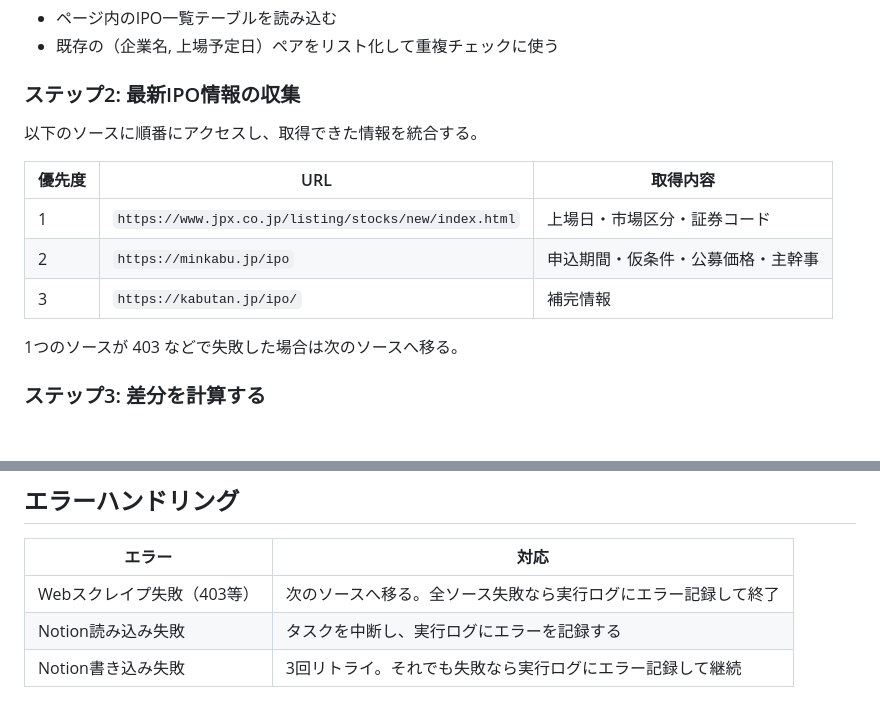
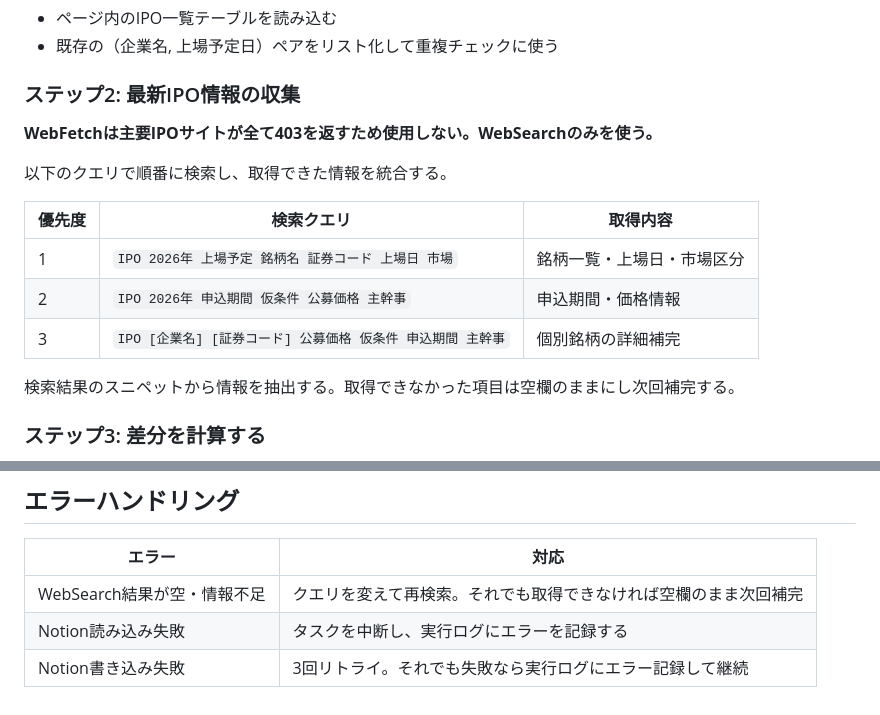
Before and after one commit to jtakuya3/kane, a Markdown page: docs/ipo_tracking.md, 2 parts joined by grey strips. GitHub-like rendering; blank space fills up the shorter version.

Commit message:
docs: switch data source to WebSearch, remove all Google Sheets refs
- WebFetchは全IPOサイトが403のためWebSearchのみに変更
- 検索クエリ例を追加
- エラーハンドリングをWebSearch前提に更新
- Google Sheets への言及をすべて削除済みを確認

https://claude.ai/code/session_01DkTB92AewTnJcJy7jMUvS1

```diff
--- a/docs/ipo_tracking.md
+++ b/docs/ipo_tracking.md
@@ -77,15 +77,17 @@ mcp__notion__get_page(page_id="ba01199582c243d3be0e1db8d1c50c69")
 
 ### ステップ2: 最新IPO情報の収集
 
-以下のソースに順番にアクセスし、取得できた情報を統合する。
+**WebFetchは主要IPOサイトが全て403を返すため使用しない。WebSearchのみを使う。**
 
-| 優先度 | URL | 取得内容 |
+以下のクエリで順番に検索し、取得できた情報を統合する。
+
+| 優先度 | 検索クエリ | 取得内容 |
 |---|---|---|
-| 1 | `https://www.jpx.co.jp/listing/stocks/new/index.html` | 上場日・市場区分・証券コード |
-| 2 | `https://minkabu.jp/ipo` | 申込期間・仮条件・公募価格・主幹事 |
-| 3 | `https://kabutan.jp/ipo/` | 補完情報 |
+| 1 | `IPO 2026年 上場予定 銘柄名 証券コード 上場日 市場` | 銘柄一覧・上場日・市場区分 |
+| 2 | `IPO 2026年 申込期間 仮条件 公募価格 主幹事` | 申込期間・価格情報 |
+| 3 | `IPO [企業名] [証券コード] 公募価格 仮条件 申込期間 主幹事` | 個別銘柄の詳細補完 |
 
-1つのソースが 403 などで失敗した場合は次のソースへ移る。
+検索結果のスニペットから情報を抽出する。取得できなかった項目は空欄のままにし次回補完する。
 
 ### ステップ3: 差分を計算する
 
@@ -149,6 +151,6 @@ mcp__notion__update_page(page_id=<行のブロックID>, ...)
 
 | エラー | 対応 |
 |---|---|
-| Webスクレイプ失敗（403等） | 次のソースへ移る。全ソース失敗なら実行ログにエラー記録して終了 |
+| WebSearch結果が空・情報不足 | クエリを変えて再検索。それでも取得できなければ空欄のまま次回補完 |
 | Notion読み込み失敗 | タスクを中断し、実行ログにエラーを記録する |
 | Notion書き込み失敗 | 3回リトライ。それでも失敗なら実行ログにエラー記録して継続 |
```
